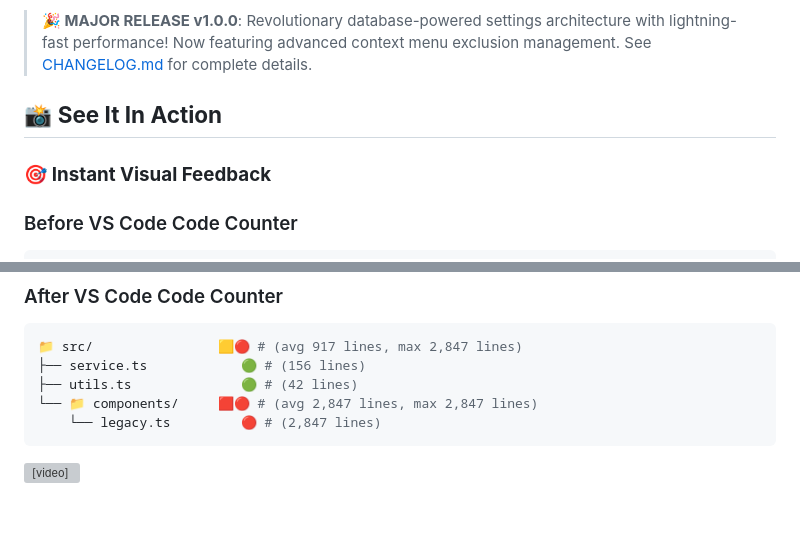
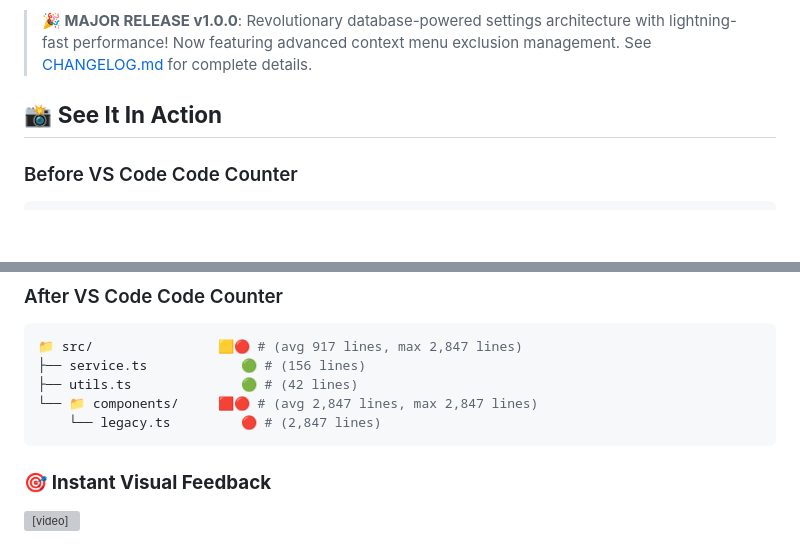
Before and after one commit to DelightfulGames/vscode-code-counter, a Markdown page: README.md, 2 parts joined by grey strips. Rendered like a GitHub page; blank space fills up the shorter version; grey boxes are pictures that could not be loaded.

Commit message:
feat: Enhance README with instant visual feedback section and professional reporting tools demo

````diff
--- a/README.md
+++ b/README.md
@@ -32,7 +32,6 @@ Marketplace: https://marketplace.visualstudio.com/items?itemName=DelightfulGames
 > **🎉 MAJOR RELEASE v1.0.0**: Revolutionary database-powered settings architecture with lightning-fast performance! Now featuring advanced context menu exclusion management. See [CHANGELOG.md](./CHANGELOG.md) for complete details.
 
 ## 📸 **See It In Action**
-### 🎯 **Instant Visual Feedback**
 ### Before VS Code Code Counter
 ```bash
 📁 src/
@@ -50,6 +49,7 @@ Marketplace: https://marketplace.visualstudio.com/items?itemName=DelightfulGames
     └── legacy.ts         🔴 # (2,847 lines)
 ```
 
+### 🎯 **Instant Visual Feedback**
 <video width="600" autoplay muted loop>
   <source src="./marketplace/videos/SeeItWork.mp4" type="video/mp4">
   Your browser does not support the video tag.
````
Also changed, not shown: other parts of README.md (+3 -0 lines).
